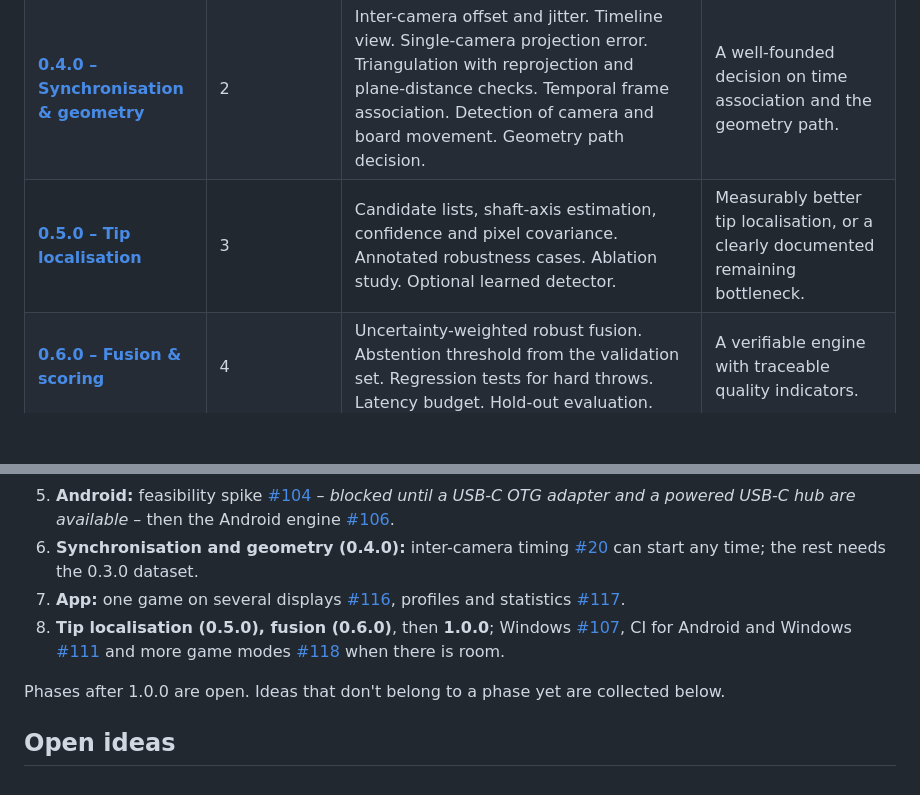
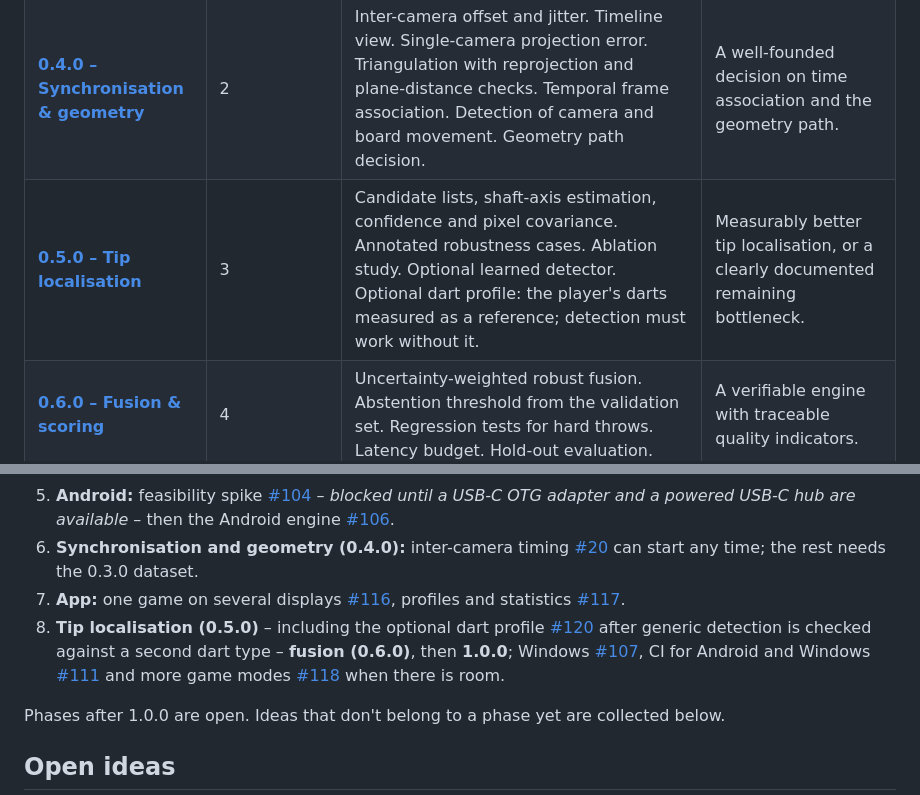
Before and after one commit to xXCrusaderXx/DartPilot, a Markdown page: ROADMAP.md, 2 parts joined by grey strips. Drawn GitHub-style; blank space fills up the shorter version.

Commit message:
docs: optional dart profile (#120) in the roadmap
Co-Authored-By: Claude Opus 5.5 <noreply@anthropic.com>

```diff
--- a/ROADMAP.md
+++ b/ROADMAP.md
@@ -17,7 +17,7 @@ Every work item is an issue in its [milestone](https://github.com/xXCrusaderXx/D
 | **[0.2.0 – Replay & board model](https://github.com/xXCrusaderXx/DartPilot/milestone/2)** | 1 Measurability | Replay format and throw ID. Deterministic replay with a CI check. Python reader. Board coordinate and ground-truth convention. Deterministic scorer. Intrinsic calibration without a user-held target: a prior per camera model, refined per camera from the dartboard together with the extrinsics ([ADR 0006](docs/adr/0006-calibration-without-user-held-targets.md)), validated against a per-camera ChArUco reference. Extrinsic calibration from the dartboard itself: wire detection, measured board model, pose per camera, validated against held-out points, cross-camera consistency and reference pins. | Recorded sessions replay identically, anyone can calibrate their cameras at home with a documented error budget, and board points can be scored. |
 | **[0.3.0 – Ground truth & baseline](https://github.com/xXCrusaderXx/DartPilot/milestone/3)** | 1 Measurability | Ground-truth method with measured uncertainty. Annotation tool. First benchmark dataset, split by session. Benchmark metrics and report. Baseline frame-differencing pipeline. Baseline report. | A reproducible baseline that describes the current state quantitatively. |
 | **[0.4.0 – Synchronisation & geometry](https://github.com/xXCrusaderXx/DartPilot/milestone/4)** | 2 | Inter-camera offset and jitter. Timeline view. Single-camera projection error. Triangulation with reprojection and plane-distance checks. Temporal frame association. Detection of camera and board movement. Geometry path decision. | A well-founded decision on time association and the geometry path. |
-| **[0.5.0 – Tip localisation](https://github.com/xXCrusaderXx/DartPilot/milestone/5)** | 3 | Candidate lists, shaft-axis estimation, confidence and pixel covariance. Annotated robustness cases. Ablation study. Optional learned detector. | Measurably better tip localisation, or a clearly documented remaining bottleneck. |
+| **[0.5.0 – Tip localisation](https://github.com/xXCrusaderXx/DartPilot/milestone/5)** | 3 | Candidate lists, shaft-axis estimation, confidence and pixel covariance. Annotated robustness cases. Ablation study. Optional learned detector. Optional dart profile: the player's darts measured as a reference; detection must work without it. | Measurably better tip localisation, or a clearly documented remaining bottleneck. |
 | **[0.6.0 – Fusion & scoring](https://github.com/xXCrusaderXx/DartPilot/milestone/6)** | 4 | Uncertainty-weighted robust fusion. Abstention threshold from the validation set. Regression tests for hard throws. Latency budget. Hold-out evaluation. | A verifiable engine with traceable quality indicators. |
 | **[1.0.0 – Product integration](https://github.com/xXCrusaderXx/DartPilot/milestone/7)** | 5 | Engine API and event model. User interface in Flutter for Linux, Windows, web and Android ([ADR 0004](docs/adr/0004-user-interface.md)). Review of existing dart platforms. Published release benchmark and failure cases. Packaging and user documentation. | A modular open-source engine whose precision is backed by a repeatable benchmark. |
 
@@ -43,7 +43,7 @@ The order in which work is picked up, highest first. Issue labels carry the same
 5. **Android:** feasibility spike [#104](https://github.com/xXCrusaderXx/DartPilot/issues/104) – *blocked until a USB-C OTG adapter and a powered USB-C hub are available* – then the Android engine [#106](https://github.com/xXCrusaderXx/DartPilot/issues/106).
 6. **Synchronisation and geometry (0.4.0):** inter-camera timing [#20](https://github.com/xXCrusaderXx/DartPilot/issues/20) can start any time; the rest needs the 0.3.0 dataset.
 7. **App:** one game on several displays [#116](https://github.com/xXCrusaderXx/DartPilot/issues/116), profiles and statistics [#117](https://github.com/xXCrusaderXx/DartPilot/issues/117).
-8. **Tip localisation (0.5.0), fusion (0.6.0)**, then **1.0.0**; Windows [#107](https://github.com/xXCrusaderXx/DartPilot/issues/107), CI for Android and Windows [#111](https://github.com/xXCrusaderXx/DartPilot/issues/111) and more game modes [#118](https://github.com/xXCrusaderXx/DartPilot/issues/118) when there is room.
+8. **Tip localisation (0.5.0)** – including the optional dart profile [#120](https://github.com/xXCrusaderXx/DartPilot/issues/120) after generic detection is checked against a second dart type – **fusion (0.6.0)**, then **1.0.0**; Windows [#107](https://github.com/xXCrusaderXx/DartPilot/issues/107), CI for Android and Windows [#111](https://github.com/xXCrusaderXx/DartPilot/issues/111) and more game modes [#118](https://github.com/xXCrusaderXx/DartPilot/issues/118) when there is room.
 
 Phases after 1.0.0 are open. Ideas that don't belong to a phase yet are collected below.
 
```
